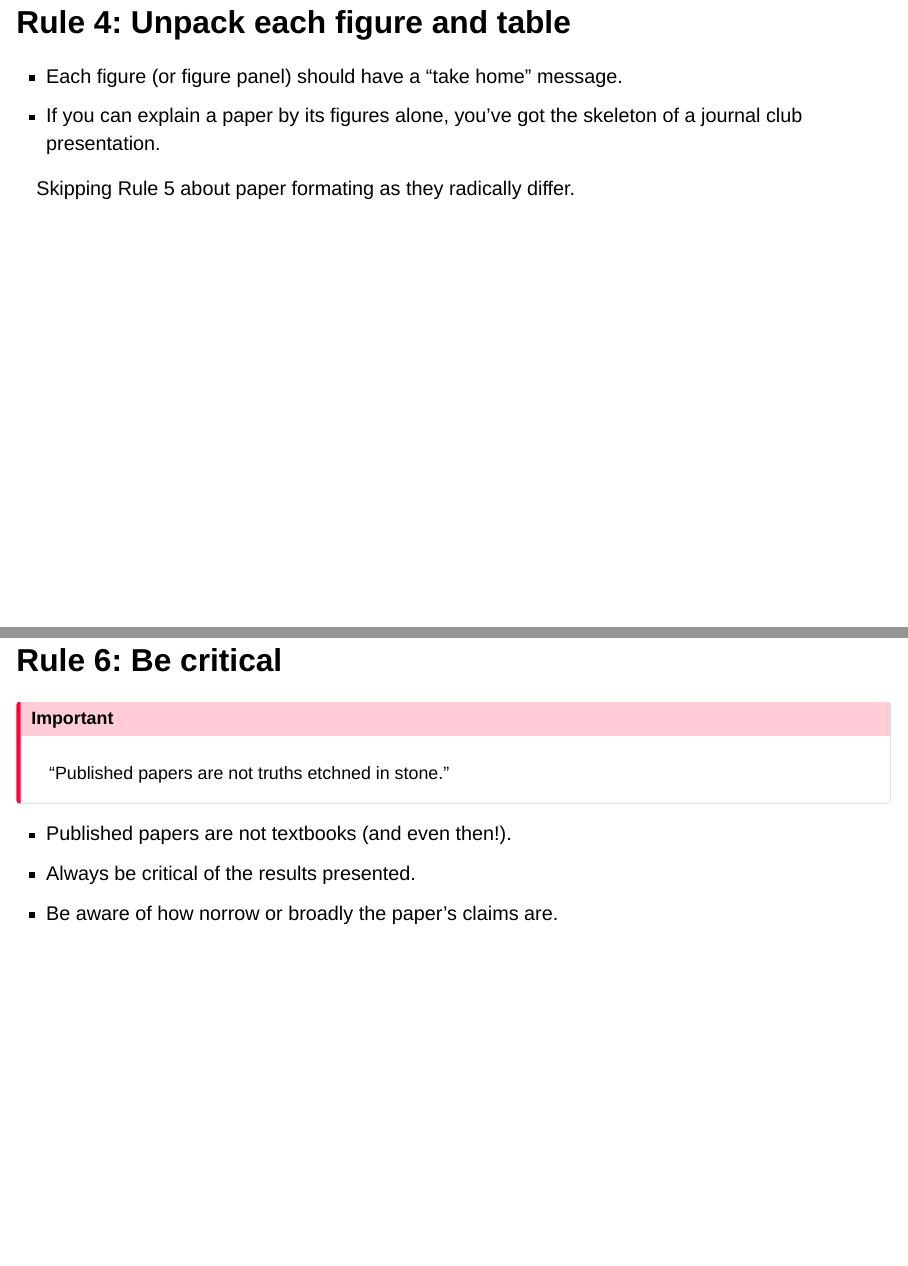
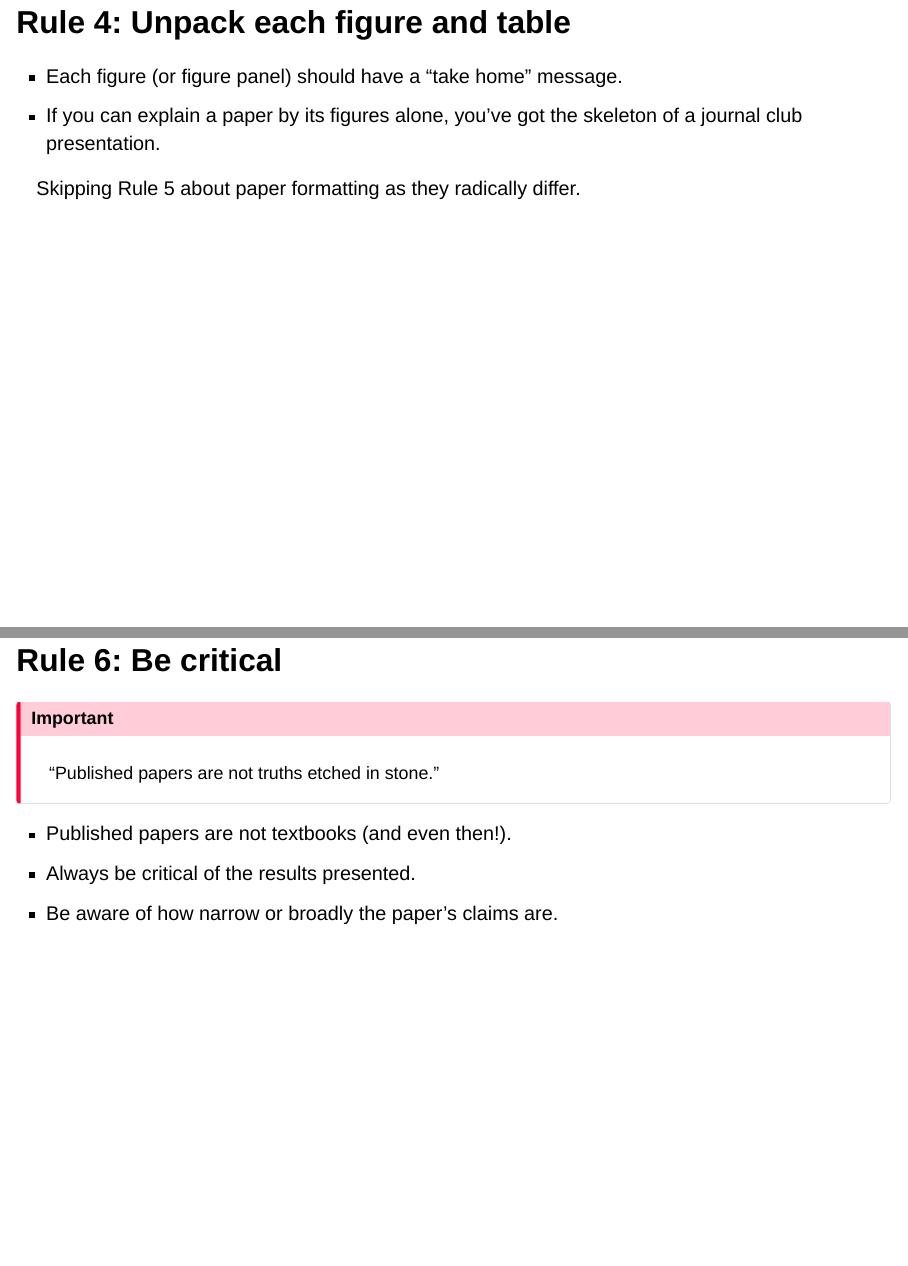
Before and after one commit to ezgirmak/UW-UJC, a Quarto document (uw-ujc-oct04.qmd): pages 8 and 9 of 18, joined at a grey line. Rendered offline with R 4.5, knitr and Pandoc in place of Quarto, with nearby package versions; drawn as Slidy slides in place of the format the file asks for.

Commit message:
edit typos

```diff
--- a/uw-ujc-oct04.qmd
+++ b/uw-ujc-oct04.qmd
@@ -39,18 +39,18 @@ Carey, M. A., Steiner, K. L., & Petri Jr, W. A. (2020). Ten simple rules for rea
 - If you can explain a paper by its figures alone, you've got the skeleton of a journal club presentation.
 
 ::: aside
-Skipping Rule 5 about paper formating as they radically differ.
+Skipping Rule 5 about paper formatting as they radically differ.
 :::
 
 ## Rule 6: Be critical
 
 :::{.callout-important}
-"Published papers are not truths etchned in stone."
+"Published papers are not truths etched in stone."
 :::
 
 - Published papers are not textbooks (and even then!).
 - Always be critical of the results presented.
-- Be aware of how norrow or broadly the paper's claims are.
+- Be aware of how narrow or broadly the paper's claims are.
 
 ## That being said...
 
```
Also changed, not shown: docs/search.json, uw-ujc-oct04.qmd (6 more changed lines), 1 other file.
